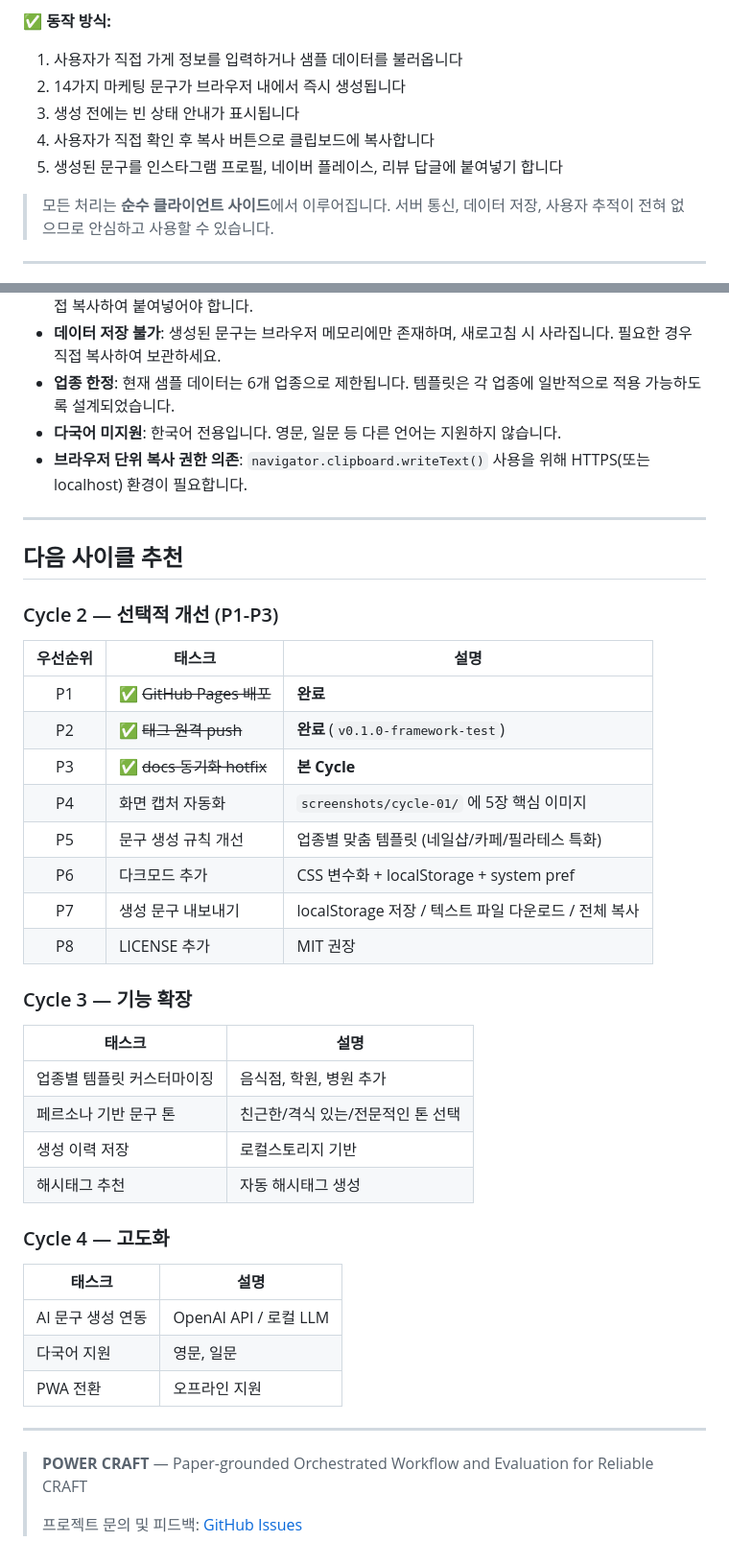
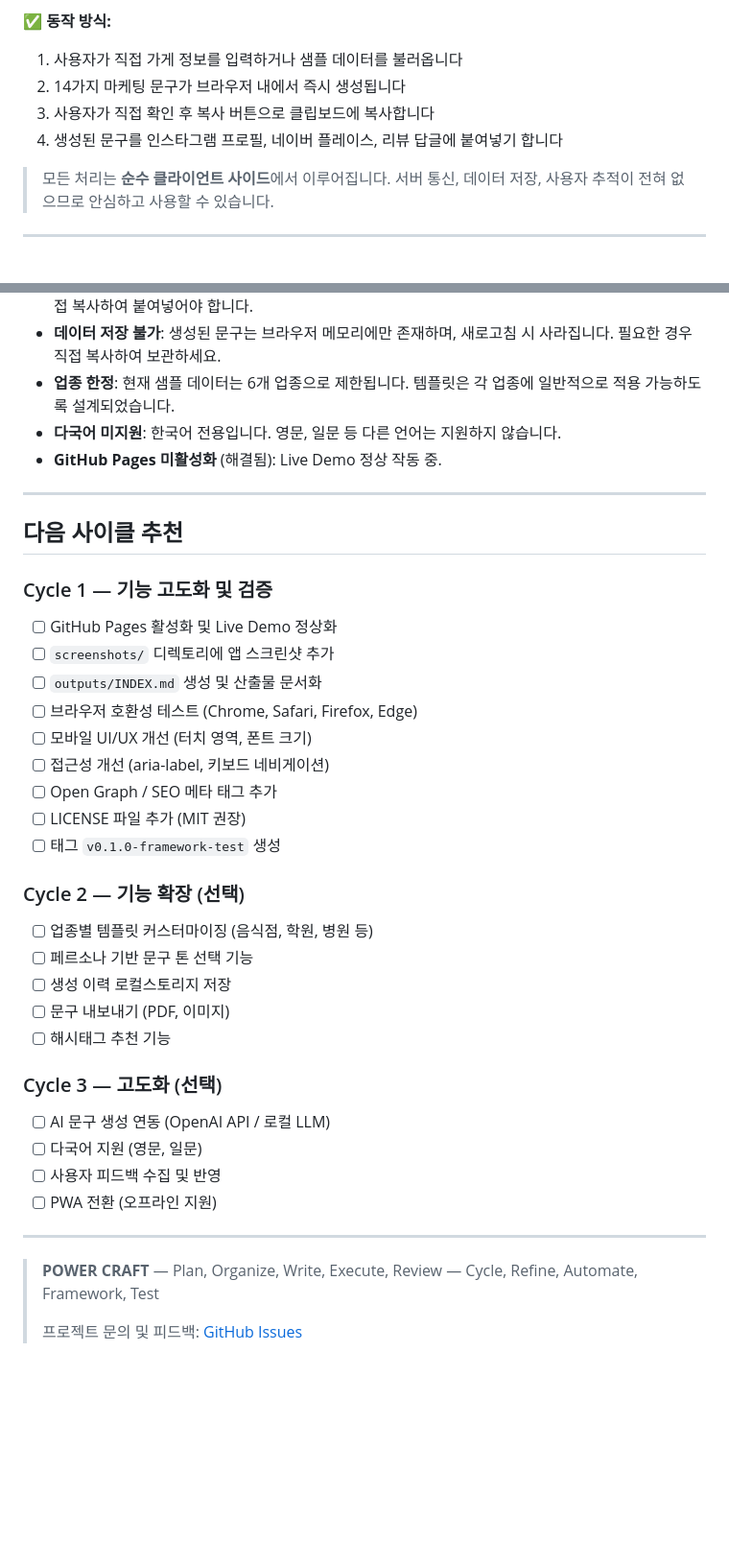
Before and after one commit to Caixa-git/store-copy-mini-generator-framework-test, a Markdown page: README.md, 2 parts joined by grey strips. Shown at 96% size. GitHub-like rendering; blank space fills up the shorter version.

```diff
--- a/README.md
+++ b/README.md
@@ -91,9 +88,8 @@ npx http-server . -p 8080 -o
 ✅ **동작 방식:**
 1. 사용자가 직접 가게 정보를 입력하거나 샘플 데이터를 불러옵니다
 2. 14가지 마케팅 문구가 브라우저 내에서 즉시 생성됩니다
-3. 생성 전에는 빈 상태 안내가 표시됩니다
-4. 사용자가 직접 확인 후 복사 버튼으로 클립보드에 복사합니다
-5. 생성된 문구를 인스타그램 프로필, 네이버 플레이스, 리뷰 답글에 붙여넣기 합니다
+3. 사용자가 직접 확인 후 복사 버튼으로 클립보드에 복사합니다
+4. 생성된 문구를 인스타그램 프로필, 네이버 플레이스, 리뷰 답글에 붙여넣기 합니다
 
 > 모든 처리는 **순수 클라이언트 사이드**에서 이루어집니다. 서버 통신, 데이터 저장, 사용자 추적이 전혀 없으므로 안심하고 사용할 수 있습니다.
 
@@ -204,44 +172,38 @@ npx http-server . -p 8080 -o
 - **데이터 저장 불가**: 생성된 문구는 브라우저 메모리에만 존재하며, 새로고침 시 사라집니다. 필요한 경우 직접 복사하여 보관하세요.
 - **업종 한정**: 현재 샘플 데이터는 6개 업종으로 제한됩니다. 템플릿은 각 업종에 일반적으로 적용 가능하도록 설계되었습니다.
 - **다국어 미지원**: 한국어 전용입니다. 영문, 일문 등 다른 언어는 지원하지 않습니다.
-- **브라우저 단위 복사 권한 의존**: `navigator.clipboard.writeText()` 사용을 위해 HTTPS(또는 localhost) 환경이 필요합니다.
+- **GitHub Pages 미활성화** (해결됨): Live Demo 정상 작동 중.
 
 ---
 
 ## 다음 사이클 추천
 
-### Cycle 2 — 선택적 개선 (P1-P3)
+### Cycle 1 — 기능 고도화 및 검증
+- [ ] GitHub Pages 활성화 및 Live Demo 정상화
+- [ ] `screenshots/` 디렉토리에 앱 스크린샷 추가
+- [ ] `outputs/INDEX.md` 생성 및 산출물 문서화
+- [ ] 브라우저 호환성 테스트 (Chrome, Safari, Firefox, Edge)
+- [ ] 모바일 UI/UX 개선 (터치 영역, 폰트 크기)
+- [ ] 접근성 개선 (aria-label, 키보드 네비게이션)
+- [ ] Open Graph / SEO 메타 태그 추가
+- [ ] LICENSE 파일 추가 (MIT 권장)
+- [ ] 태그 `v0.1.0-framework-test` 생성
 
-| 우선순위 | 태스크 | 설명 |
-|:--------:|--------|------|
-| P1 | ✅ ~~GitHub Pages 배포~~ | **완료** |
-| P2 | ✅ ~~태그 원격 push~~ | **완료** (`v0.1.0-framework-test`) |
-| P3 | ✅ ~~docs 동기화 hotfix~~ | **본 Cycle** |
-| P4 | 화면 캡처 자동화 | `screenshots/cycle-01/` 에 5장 핵심 이미지 |
-| P5 | 문구 생성 규칙 개선 | 업종별 맞춤 템플릿 (네일샵/카페/필라테스 특화) |
-| P6 | 다크모드 추가 | CSS 변수화 + localStorage + system pref |
-| P7 | 생성 문구 내보내기 | localStorage 저장 / 텍스트 파일 다운로드 / 전체 복사 |
-| P8 | LICENSE 추가 | MIT 권장 |
+### Cycle 2 — 기능 확장 (선택)
+- [ ] 업종별 템플릿 커스터마이징 (음식점, 학원, 병원 등)
+- [ ] 페르소나 기반 문구 톤 선택 기능
+- [ ] 생성 이력 로컬스토리지 저장
+- [ ] 문구 내보내기 (PDF, 이미지)
+- [ ] 해시태그 추천 기능
 
-### Cycle 3 — 기능 확장
-
-| 태스크 | 설명 |
-|--------|------|
-| 업종별 템플릿 커스터마이징 | 음식점, 학원, 병원 추가 |
-| 페르소나 기반 문구 톤 | 친근한/격식 있는/전문적인 톤 선택 |
-| 생성 이력 저장 | 로컬스토리지 기반 |
-| 해시태그 추천 | 자동 해시태그 생성 |
-
-### Cycle 4 — 고도화
-
-| 태스크 | 설명 |
-|--------|------|
-| AI 문구 생성 연동 | OpenAI API / 로컬 LLM |
-| 다국어 지원 | 영문, 일문 |
-| PWA 전환 | 오프라인 지원 |
+### Cycle 3 — 고도화 (선택)
+- [ ] AI 문구 생성 연동 (OpenAI API / 로컬 LLM)
+- [ ] 다국어 지원 (영문, 일문)
+- [ ] 사용자 피드백 수집 및 반영
+- [ ] PWA 전환 (오프라인 지원)
 
 ---
 
-> **POWER CRAFT** — Paper-grounded Orchestrated Workflow and Evaluation for Reliable CRAFT
+> **POWER CRAFT** — Plan, Organize, Write, Execute, Review — Cycle, Refine, Automate, Framework, Test
 >
 > 프로젝트 문의 및 피드백: [GitHub Issues](https://github.com/Caixa-git/store-copy-mini-generator-framework-test/issues)
```
Also changed, not shown: other parts of README.md (+45 -76 lines).
